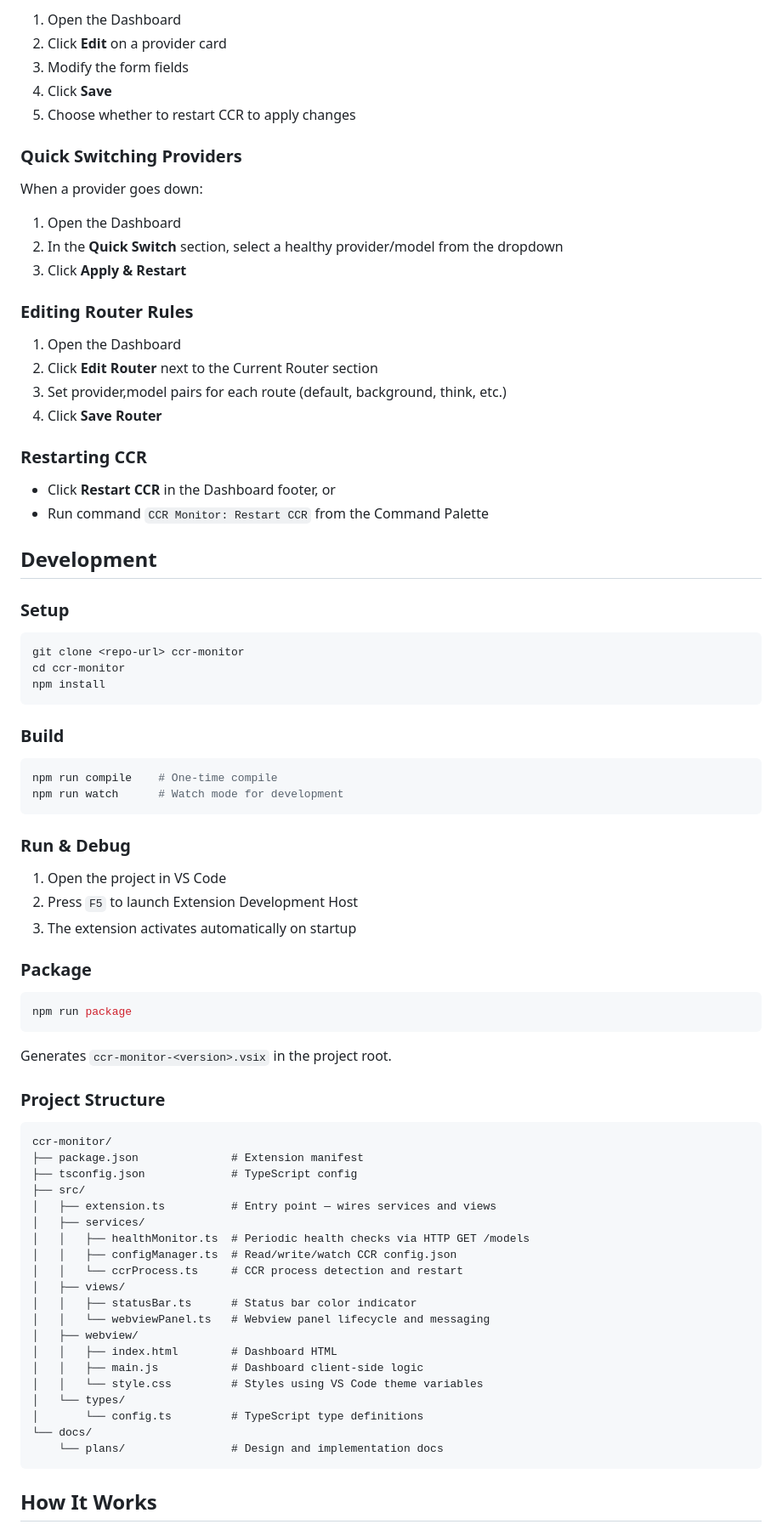
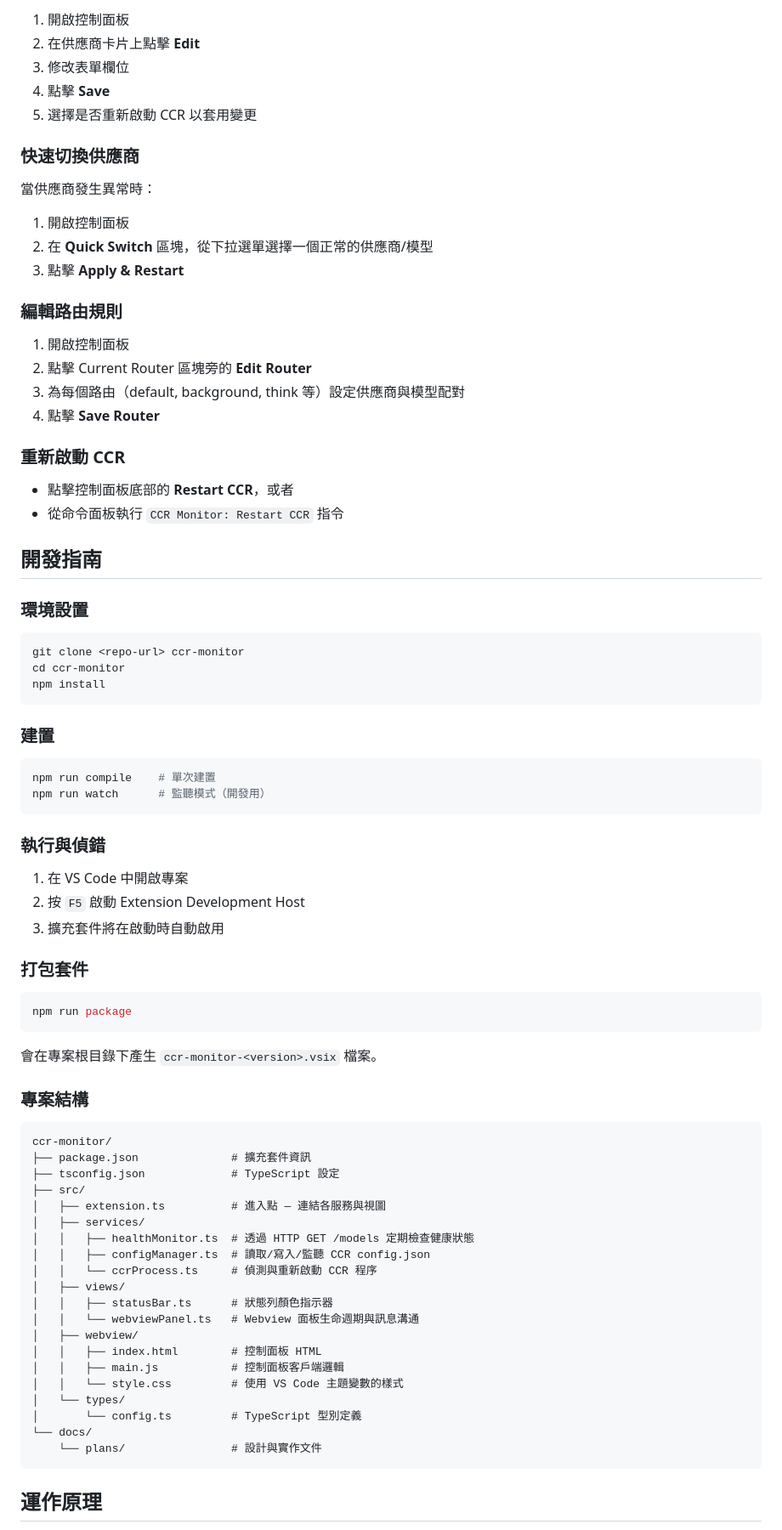
Before and after one commit to EricTsau/ccr_monitor, a Markdown page: README.md, the part around one of its changes. Shown at 85% size. Rendered like a GitHub page.

Commit message:
docs: 更新 README 文件。

````diff
--- a/README.md
+++ b/README.md
@@ -73,33 +73,33 @@ The extension reads CCR config from these locations (in priority order):
 
-1. Open the Dashboard
-2. Click **Edit** on a provider card
-3. Modify the form fields
-4. Click **Save**
-5. Choose whether to restart CCR to apply changes
+1. 開啟控制面板
+2. 在供應商卡片上點擊 **Edit**
+3. 修改表單欄位
+4. 點擊 **Save**
+5. 選擇是否重新啟動 CCR 以套用變更
 
-### Quick Switching Providers
+### 快速切換供應商
 
-When a provider goes down:
+當供應商發生異常時：
 
-1. Open the Dashboard
-2. In the **Quick Switch** section, select a healthy provider/model from the dropdown
-3. Click **Apply & Restart**
+1. 開啟控制面板
+2. 在 **Quick Switch** 區塊，從下拉選單選擇一個正常的供應商/模型
+3. 點擊 **Apply & Restart**
 
-### Editing Router Rules
+### 編輯路由規則
 
-1. Open the Dashboard
-2. Click **Edit Router** next to the Current Router section
-3. Set provider,model pairs for each route (default, background, think, etc.)
-4. Click **Save Router**
+1. 開啟控制面板
+2. 點擊 Current Router 區塊旁的 **Edit Router**
+3. 為每個路由（default, background, think 等）設定供應商與模型配對
+4. 點擊 **Save Router**
 
-### Restarting CCR
+### 重新啟動 CCR
 
-- Click **Restart CCR** in the Dashboard footer, or
-- Run command `CCR Monitor: Restart CCR` from the Command Palette
+- 點擊控制面板底部的 **Restart CCR**，或者
+- 從命令面板執行 `CCR Monitor: Restart CCR` 指令
 
-## Development
+## 開發指南
 
-### Setup
+### 環境設置
 
 ```bash
 git clone <repo-url> ccr-monitor
@@ -107,51 +107,51 @@ cd ccr-monitor
 npm install
 ```
 
-### Build
+### 建置
 
 ```bash
-npm run compile    # One-time compile
-npm run watch      # Watch mode for development
+npm run compile    # 單次建置
+npm run watch      # 監聽模式（開發用）
 ```
 
-### Run & Debug
+### 執行與偵錯
 
-1. Open the project in VS Code
-2. Press `F5` to launch Extension Development Host
-3. The extension activates automatically on startup
+1. 在 VS Code 中開啟專案
+2. 按 `F5` 啟動 Extension Development Host
+3. 擴充套件將在啟動時自動啟用
 
-### Package
+### 打包套件
 
 ```bash
 npm run package
 ```
 
-Generates `ccr-monitor-<version>.vsix` in the project root.
+會在專案根目錄下產生 `ccr-monitor-<version>.vsix` 檔案。
 
-### Project Structure
+### 專案結構
 
 ```
 ccr-monitor/
-├── package.json              # Extension manifest
-├── tsconfig.json             # TypeScript config
+├── package.json              # 擴充套件資訊
+├── tsconfig.json             # TypeScript 設定
 ├── src/
-│   ├── extension.ts          # Entry point — wires services and views
+│   ├── extension.ts          # 進入點 — 連結各服務與視圖
 │   ├── services/
-│   │   ├── healthMonitor.ts  # Periodic health checks via HTTP GET /models
-│   │   ├── configManager.ts  # Read/write/watch CCR config.json
-│   │   └── ccrProcess.ts     # CCR process detection and restart
+│   │   ├── healthMonitor.ts  # 透過 HTTP GET /models 定期檢查健康狀態
+│   │   ├── configManager.ts  # 讀取/寫入/監聽 CCR config.json
+│   │   └── ccrProcess.ts     # 偵測與重新啟動 CCR 程序
 │   ├── views/
-│   │   ├── statusBar.ts      # Status bar color indicator
-│   │   └── webviewPanel.ts   # Webview panel lifecycle and messaging
+│   │   ├── statusBar.ts      # 狀態列顏色指示器
+│   │   └── webviewPanel.ts   # Webview 面板生命週期與訊息溝通
 │   ├── webview/
-│   │   ├── index.html        # Dashboard HTML
-│   │   ├── main.js           # Dashboard client-side logic
-│   │   └── style.css         # Styles using VS Code theme variables
+│   │   ├── index.html        # 控制面板 HTML
+│   │   ├── main.js           # 控制面板客戶端邏輯
+│   │   └── style.css         # 使用 VS Code 主題變數的樣式
 │   └── types/
-│       └── config.ts         # TypeScript type definitions
+│       └── config.ts         # TypeScript 型別定義
 └── docs/
-    └── plans/                # Design and implementation docs
+    └── plans/                # 設計與實作文件
 ```
 
-## How It Works
+## 運作原理
 
````
Also changed, not shown: other parts of README.md (+51 -51 lines).
